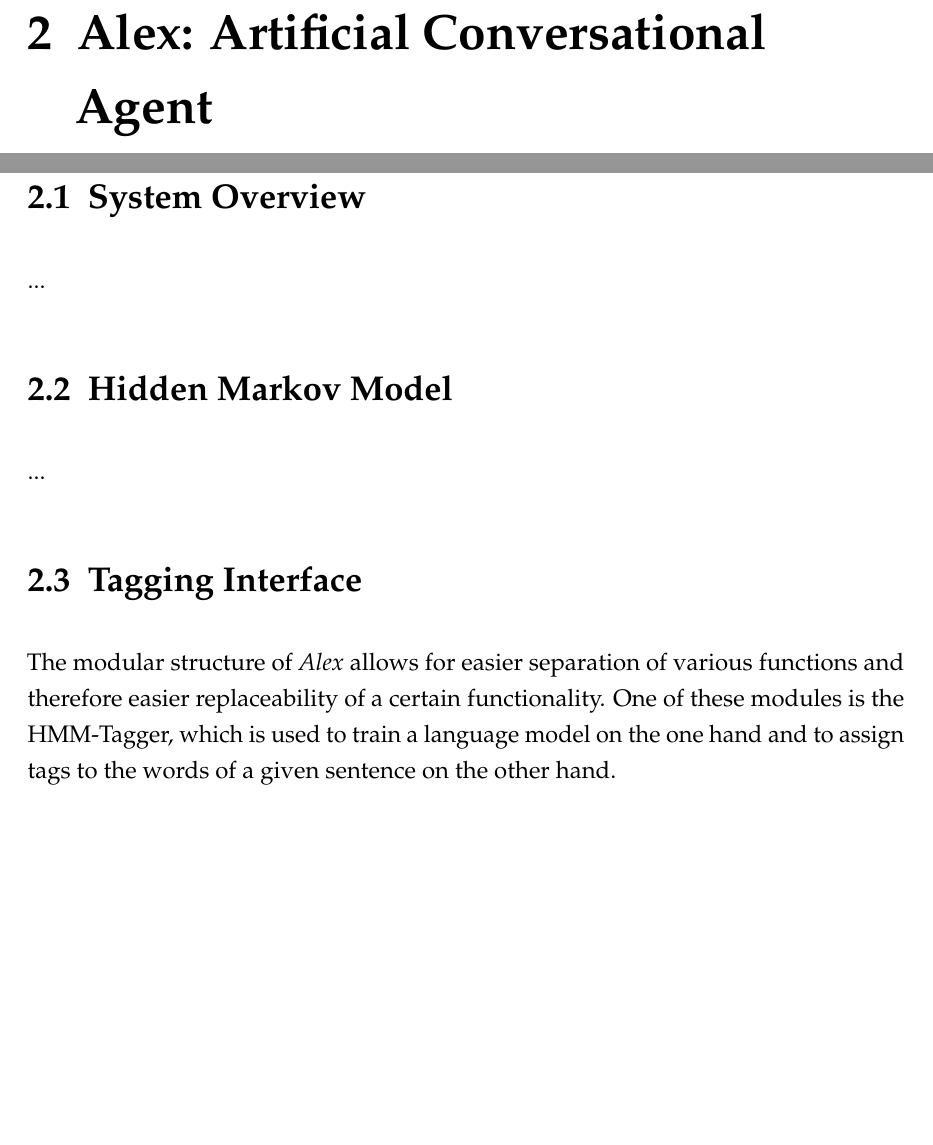
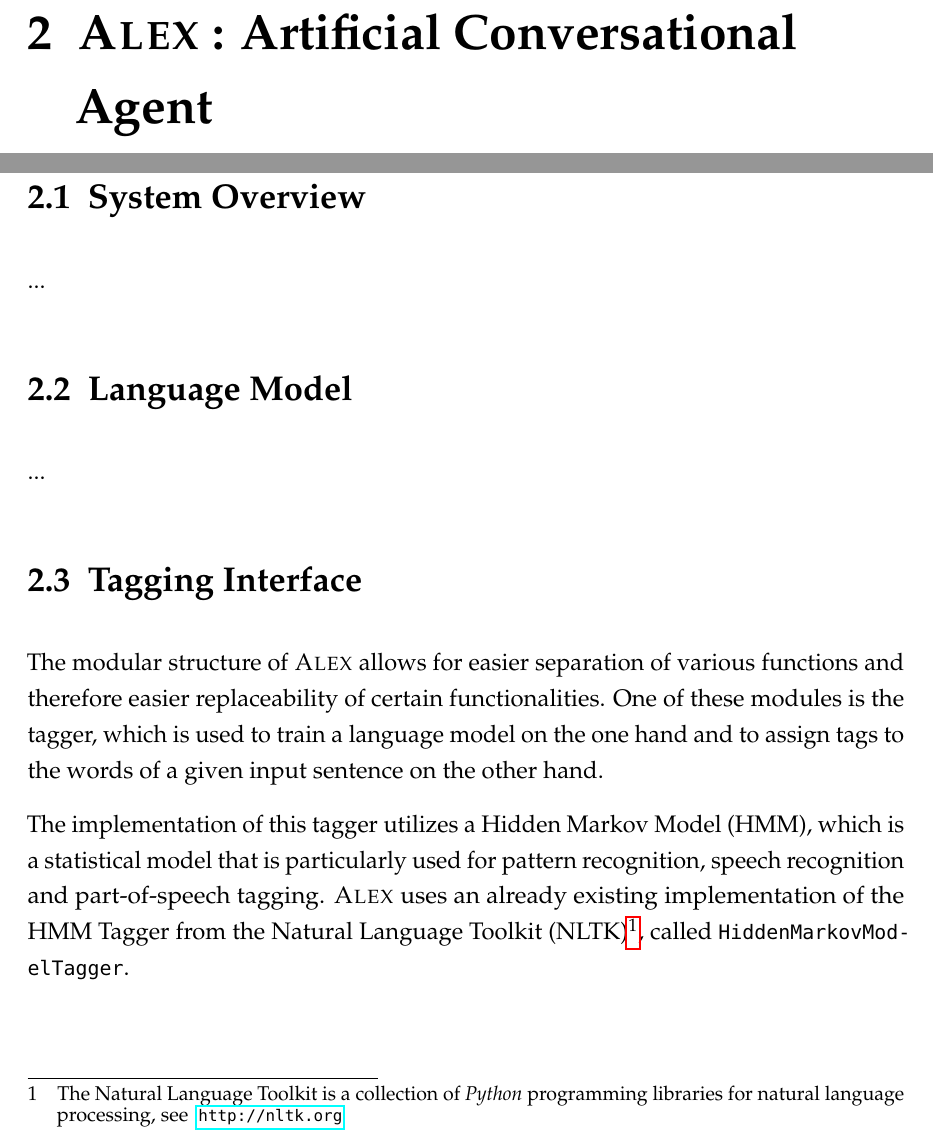
Before and after one commit to devmount/neural-network-pos-tagger, a LaTeX thesis (thesis/thesis.tex): two parts of page 14 of 17, joined at a grey line, cut so that both start at the same text, the shorter picture padded with empty space. The pictures show the PDF file thesis/thesis.pdf that the author committed with the source.

Commit message:
updated: tagging

```diff
--- a/thesis/thesis.tex
+++ b/thesis/thesis.tex
@@ -96,7 +96,7 @@ Unterschrift
 This is just a test
 
 % ===================================================================================
-\chapter{Alex: Artificial Conversational Agent}\label{c.alex}
+\chapter{\Alex: Artificial Conversational Agent}\label{c.alex}
 ...
 
 \section{System Overview}\label{c.alex.overview}
@@ -106,8 +106,9 @@ This is just a test
 ...
 
 \section{Tagging Interface}\label{c.alex.tagging}
-The modular structure of \i{Alex} allows for easier separation of various functions and therefore easier replaceability of a certain functionality. One of these modules is the HMM-Tagger, which is used to train a language model on the one hand and to assign tags to the words of a given sentence on the other hand.
+The modular structure of \Alex allows for easier separation of various functions and therefore easier replaceability of certain functionalities. One of these modules is the tagger, which is used to train a language model on the one hand and to assign tags to the words of a given input sentence on the other hand.
 
+The implementation of this tagger utilizes a Hidden Markov Model (HMM), which is a statistical model that is particularly used for pattern recognition, speech recognition and part-of-speech tagging. \Alex uses an already existing implementation of the HMM Tagger from the Natural Language Toolkit (NLTK)\footnote{The Natural Language Toolkit is a collection of \i{Python} programming libraries for natural language processing, see \link{http://nltk.org}}, called \tt{HiddenMarkovModelTagger}.
 
 % ===================================================================================
 \chapter{Evaluation and Comparison}\label{c.evaluation}
```
Also changed, not shown: thesis/thesis_preamble.tex (+4 -1 lines), thesis/thesis.pdf.
